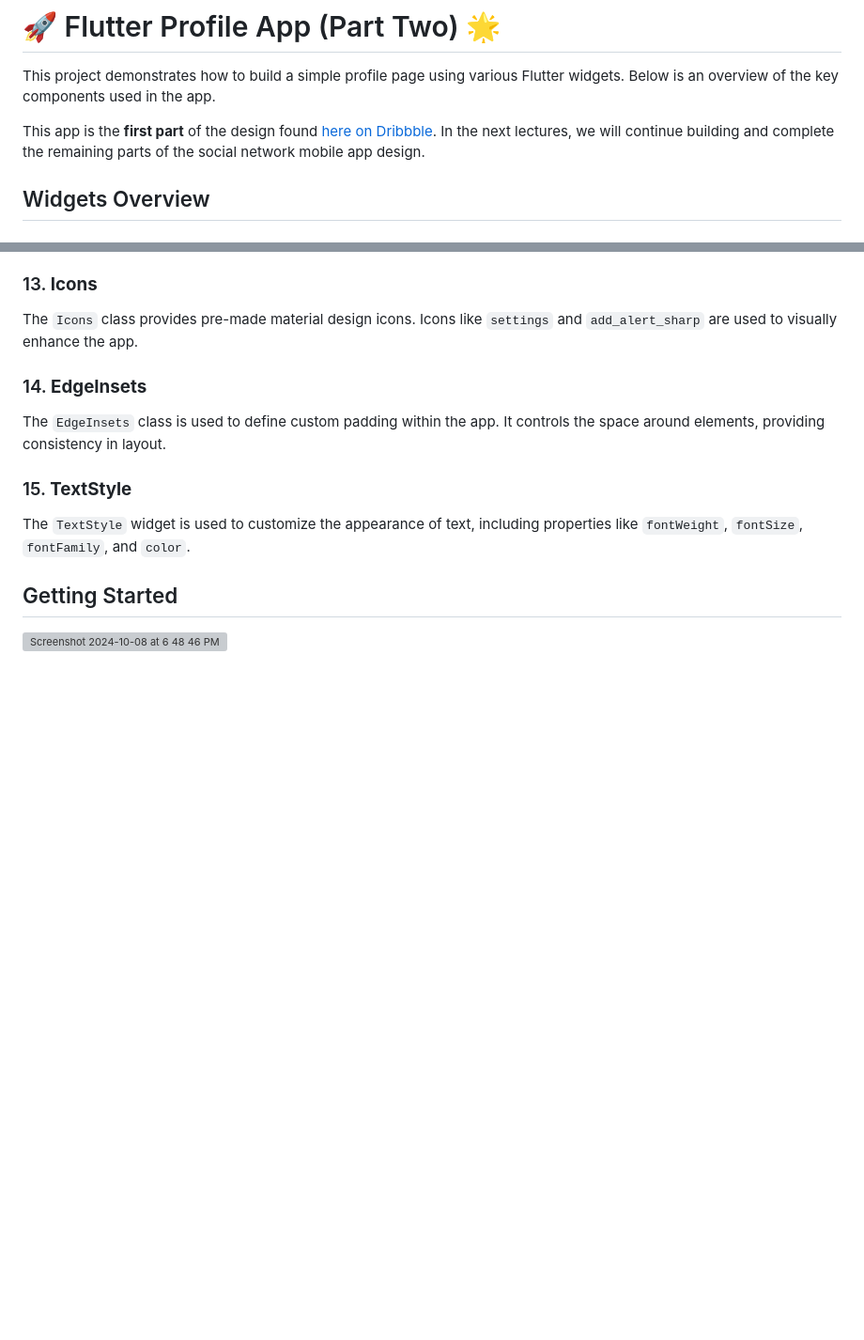
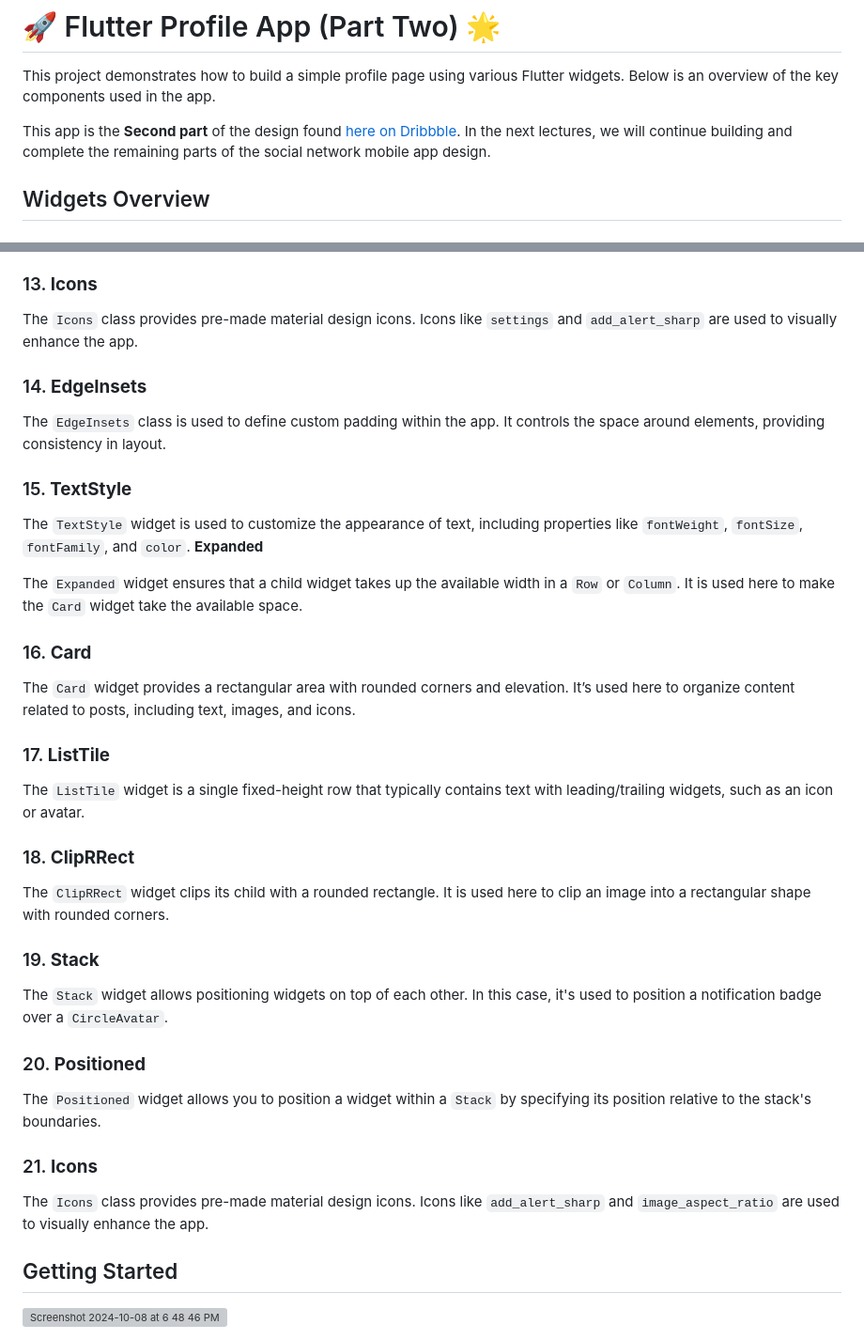
Before and after one commit to nu-coie/Mobile-Application, a Markdown page: Lecture Examples/Lecture ( 3 )/Readme.md, 2 parts joined by grey strips. Shown at 94% size. GitHub-like rendering; blank space fills up the shorter version; grey boxes are pictures that could not be loaded.

Commit message:
New Lecture

```diff
--- a/Lecture Examples/Lecture ( 3 )/Readme.md
+++ b/Lecture Examples/Lecture ( 3 )/Readme.md
@@ -2,7 +2,7 @@
 
 This project demonstrates how to build a simple profile page using various Flutter widgets. Below is an overview of the key components used in the app.
 
-This app is the **first part** of the design found [here on Dribbble](https://dribbble.com/shots/24880977-PinSpace-Social-Network-Mobile-App). In the next lectures, we will continue building and complete the remaining parts of the social network mobile app design.
+This app is the **Second part** of the design found [here on Dribbble](https://dribbble.com/shots/24880977-PinSpace-Social-Network-Mobile-App). In the next lectures, we will continue building and complete the remaining parts of the social network mobile app design.
 
 ## Widgets Overview
 
@@ -65,6 +65,33 @@ This app is the **first part** of the design found [here on Dribbble](https://dr
 ### 15. **TextStyle**
 
    The `TextStyle` widget is used to customize the appearance of text, including properties like `fontWeight`, `fontSize`, `fontFamily`, and `color`.
+   **Expanded**
+
+   The `Expanded` widget ensures that a child widget takes up the available width in a `Row` or `Column`. It is used here to make the `Card` widget take the available space.
+
+### 16. **Card**
+
+   The `Card` widget provides a rectangular area with rounded corners and elevation. It’s used here to organize content related to posts, including text, images, and icons.
+
+### 17. **ListTile**
+
+   The `ListTile` widget is a single fixed-height row that typically contains text with leading/trailing widgets, such as an icon or avatar.
+
+### 18. **ClipRRect**
+
+   The `ClipRRect` widget clips its child with a rounded rectangle. It is used here to clip an image into a rectangular shape with rounded corners.
+
+### 19. **Stack**
+
+   The `Stack` widget allows positioning widgets on top of each other. In this case, it's used to position a notification badge over a `CircleAvatar`.
+
+### 20. **Positioned**
+
+   The `Positioned` widget allows you to position a widget within a `Stack` by specifying its position relative to the stack's boundaries.
+
+### 21. **Icons**
+
+   The `Icons` class provides pre-made material design icons. Icons like `add_alert_sharp` and `image_aspect_ratio` are used to visually enhance the app.
 
 ## Getting Started
 
```
